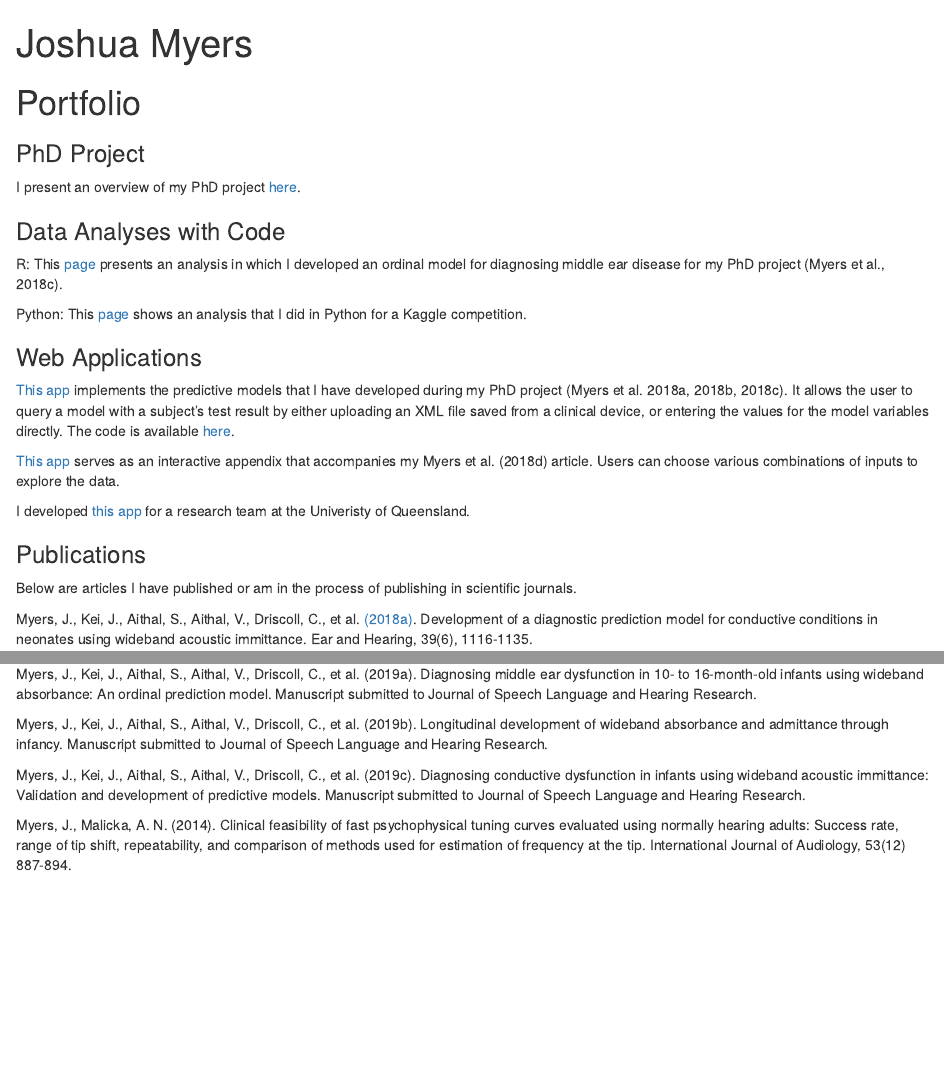
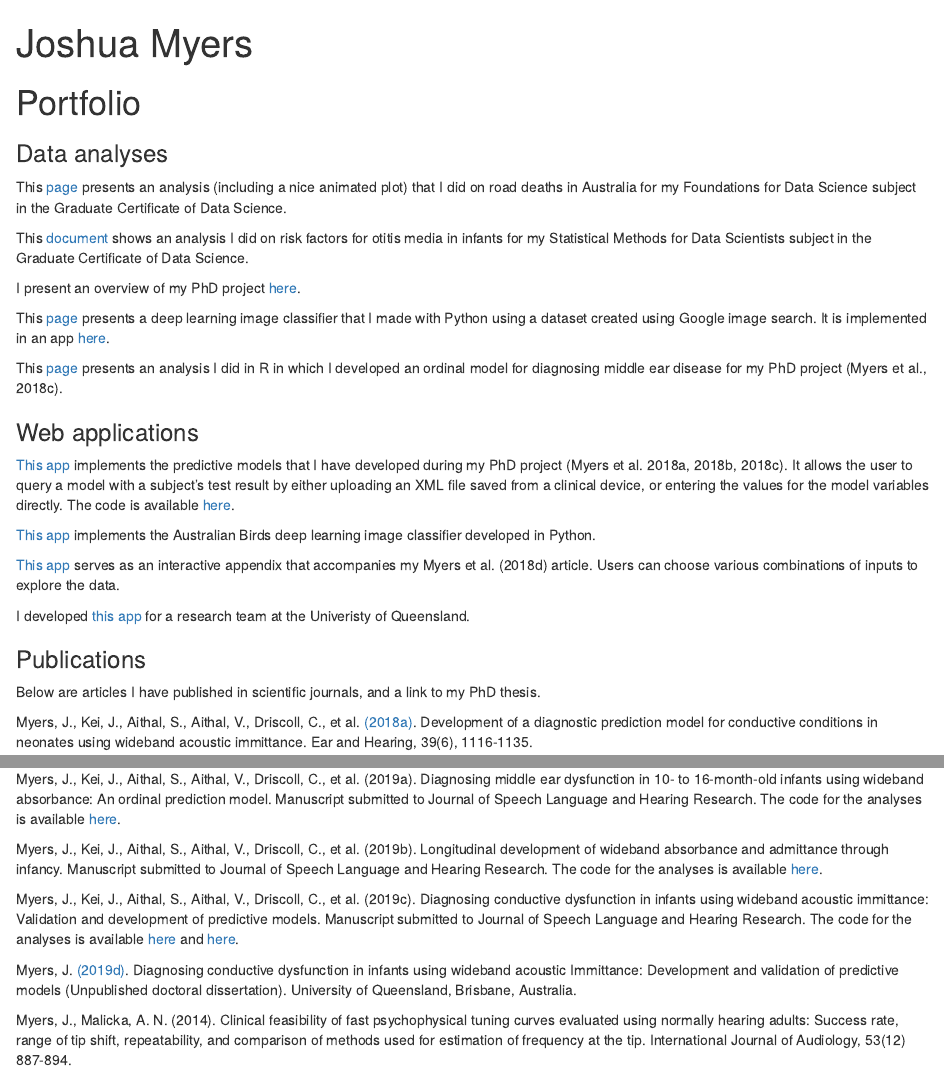
Before and after one commit to Josh-Myers/Josh-Myers.github.io, an R Markdown document (portfolio.Rmd): the page in a window 1100 px wide, from its top, and a second part further down, joined at a grey line. Rendered offline with R 4.5, knitr and Pandoc, with nearby package versions.

Commit message:
Add files via upload

```diff
--- a/portfolio.Rmd
+++ b/portfolio.Rmd
@@ -9,33 +9,40 @@ urlcolor: blue
 
 # Portfolio
 
-### PhD Project
+### Data analyses
+This [page](https://josh-myers.github.io/road_deaths.html) presents an analysis (including a nice animated plot) that I did on road deaths in Australia for my Foundations for Data Science subject in the Graduate Certificate of Data Science.
+
+This [document](https://drive.google.com/open?id=1_FBbVg83ztpqIlEdkmIXUKJOqPDMOteP) shows an analysis I did on risk factors for otitis media in infants for my Statistical Methods for Data Scientists subject in the Graduate Certificate of Data Science.
+
 I present an overview of my PhD project [here](https://josh-myers.github.io/PhD_project.html).
 
-### Data Analyses with Code
-R: This [page](https://josh-myers.github.io/R_Ordinal_Analysis.html) presents an analysis in which I developed an ordinal model for diagnosing middle ear disease for my PhD project (Myers et al., 2018c).
+This [page](https://josh-myers.github.io/birds.html) presents a deep learning image classifier that I made with Python using a dataset created using Google image search. It is implemented in an app [here](https://australian-birds-classifier.onrender.com/).
 
-Python: This [page](https://josh-myers.github.io/Py_PetFinder.html) shows an analysis that I did in Python for a Kaggle competition.
+This [page](https://josh-myers.github.io/R_Ordinal_Analysis.html) presents an analysis I did in R in which I developed an ordinal model for diagnosing middle ear disease for my PhD project (Myers et al., 2018c).
 
-### Web Applications
+### Web applications
 [This app](https://joshmyers.shinyapps.io/WAIPredictions/) implements the predictive models that I have developed during my PhD project (Myers et al. 2018a, 2018b, 2018c). It allows the user to query a model with a subject's test result by either uploading an XML file saved from a clinical device, or entering the values for the model variables directly. The code is available [here](https://github.com/Josh-Myers/WAI-Predictions/blob/master/app.R).
+
+[This app](https://australian-birds-classifier.onrender.com/) implements the Australian Birds deep learning image classifier developed in Python.
 
 [This app](https://joshmyers.shinyapps.io/WAINorms/) serves as an interactive appendix that accompanies my Myers et al. (2018d) article. Users can choose various combinations of inputs to explore the data.
 
 I developed [this app](https://joshmyers.shinyapps.io/UNHS_RiskCalculator/) for a research team at the Univeristy of Queensland.
 
 ### Publications
-Below are articles I have published or am in the process of publishing in scientific journals.
+Below are articles I have published in scientific journals, and a link to my PhD thesis.
 
 Myers, J., Kei, J., Aithal, S., Aithal, V., Driscoll, C., et al. [(2018a)](https://drive.google.com/open?id=1_CmxkPEaYMOC59w97PP0JEixyQpDYpst). Development of a diagnostic prediction model for conductive conditions in neonates using wideband acoustic immittance. Ear and Hearing, 39(6), 1116-1135.
 
 Myers, J., Kei, J., Aithal, S., Aithal, V., Driscoll, C., et al. [(2018b)](https://drive.google.com/open?id=1kEehS_egvOYwVFyBelFmbMPCnd1Gyhfk). Diagnosing middle ear pathology in 6- to 9-month-old infants using wideband absorbance: A risk prediction model. Journal of Speech Language and Hearing Research, 61(9), 2386-2404.
 
-Myers, J., Kei, J., Aithal, S., Aithal, V., Driscoll, C., et al. (2019a). Diagnosing middle ear dysfunction in 10- to 16-month-old infants using wideband absorbance: An ordinal prediction model. Manuscript submitted to Journal of Speech Language and Hearing Research.
+Myers, J., Kei, J., Aithal, S., Aithal, V., Driscoll, C., et al. (2019a). Diagnosing middle ear dysfunction in 10- to 16-month-old infants using wideband absorbance: An ordinal prediction model. Manuscript submitted to Journal of Speech Language and Hearing Research. The code for the analyses is available [here](https://github.com/Josh-Myers/Ordinal-Model-12-Months/blob/master/analysis.R).
 
-Myers, J., Kei, J., Aithal, S., Aithal, V., Driscoll, C., et al. (2019b). Longitudinal development of wideband absorbance and admittance through infancy. Manuscript submitted to Journal of Speech Language and Hearing Research.
+Myers, J., Kei, J., Aithal, S., Aithal, V., Driscoll, C., et al. (2019b). Longitudinal development of wideband absorbance and admittance through infancy. Manuscript submitted to Journal of Speech Language and Hearing Research. The code for the analyses is available [here](https://github.com/Josh-Myers/Longitudinal-WAI/blob/master/figures%20and%20modeling.R).
 
-Myers, J., Kei, J., Aithal, S., Aithal, V., Driscoll, C., et al. (2019c). Diagnosing conductive dysfunction in infants using wideband acoustic immittance: Validation and development of predictive models. Manuscript submitted to Journal of Speech Language and Hearing Research.
+Myers, J., Kei, J., Aithal, S., Aithal, V., Driscoll, C., et al. (2019c). Diagnosing conductive dysfunction in infants using wideband acoustic immittance: Validation and development of predictive models. Manuscript submitted to Journal of Speech Language and Hearing Research. The code for the analyses is available [here](https://github.com/Josh-Myers/WAI-All-Ages/blob/master/age%20independent%20model.R) and [here](https://github.com/Josh-Myers/WAI-All-Ages/blob/master/validation%20newborn.R).
+
+Myers, J. [(2019d)](https://drive.google.com/file/d/1giXgBKy5Kp5N4VhMN2hSjBN60ffvTifk/view?usp=sharing). Diagnosing conductive dysfunction in infants using wideband acoustic Immittance: Development and validation of predictive models (Unpublished doctoral dissertation). University of Queensland, Brisbane, Australia.
 
 Myers, J., Malicka, A. N. (2014). Clinical feasibility of fast psychophysical tuning curves evaluated using normally hearing adults: Success rate, range of tip shift, repeatability, and comparison of methods used for estimation of frequency at the tip. International Journal of Audiology, 53(12) 887-894.
 
```
Also changed, not shown: index.html.
